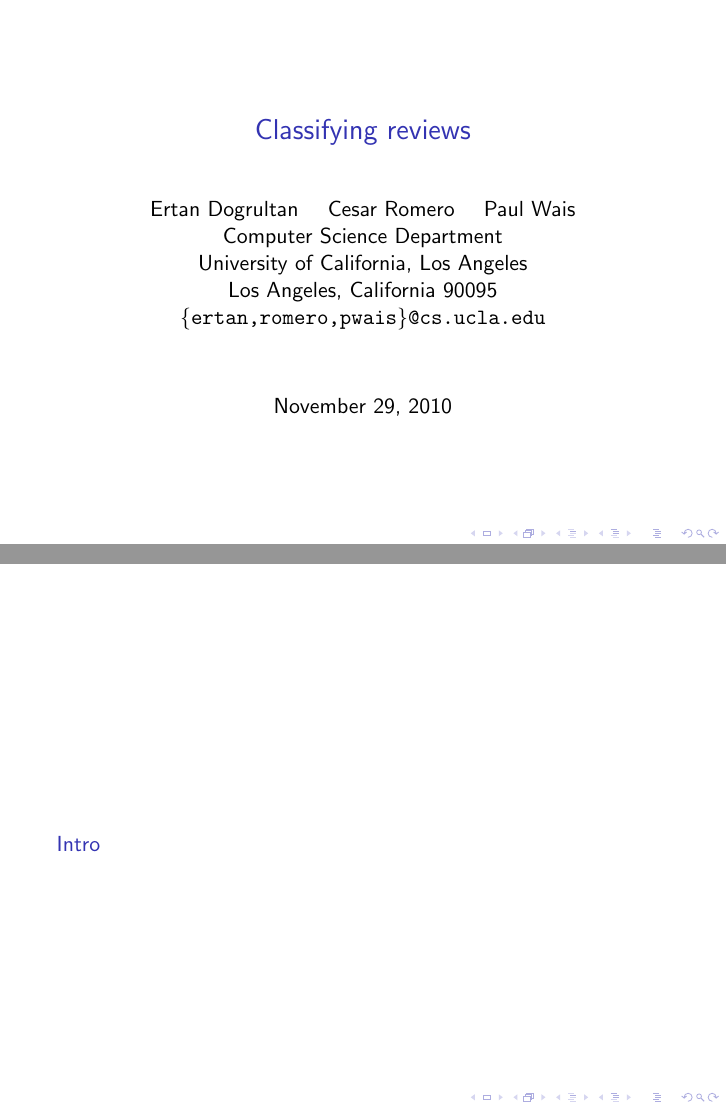
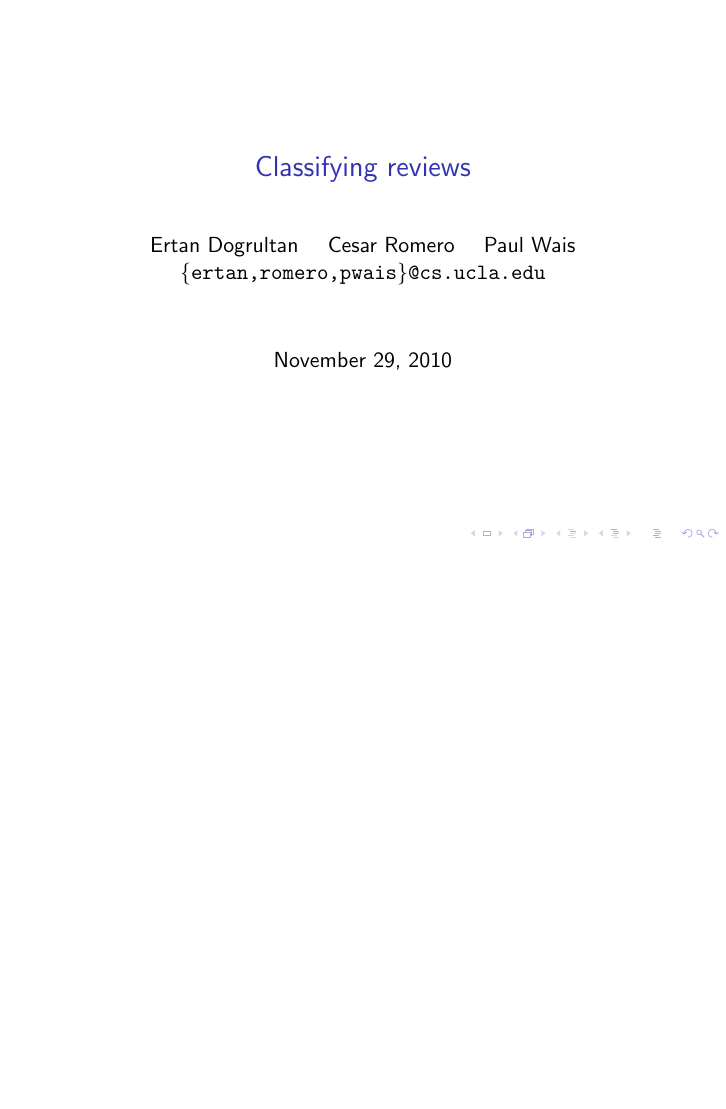
Before and after one commit to pwais/thumbsup, LaTeX slides (slides/slides.tex): pages 1 and 2 of 6 before the commit and page 1 of 5 after it, the two joined at a grey line, the shorter picture padded with empty space. Compiled offline with pdfLaTeX.

Commit message:
adding the adaptation figure. deleting section title and table of content

```diff
--- a/slides/slides.tex
+++ b/slides/slides.tex
@@ -4,17 +4,13 @@
 
 \title{Classifying reviews}
 \author{Ertan Dogrultan \and Cesar Romero \and Paul Wais\\
-Computer Science Department \\
-University of California, Los Angeles\\
-Los Angeles, California 90095\\
+% Computer Science Department \\
+% University of California, Los Angeles\\
+% Los Angeles, California 90095\\
 \texttt{\{ertan,romero,pwais\}@cs.ucla.edu}}
 \date{November 29, 2010}
 \begin{document}
 \maketitle{}
-\tableofcontents{}
-
-\section{Intro}
-\label{sec:intro}
 
 \begin{frame}{Feature Distributions}
 \begin{figure}[h]
```
Also changed, not shown: slides/adaptation.png (added), slides/slides.tex (14 more changed lines).
